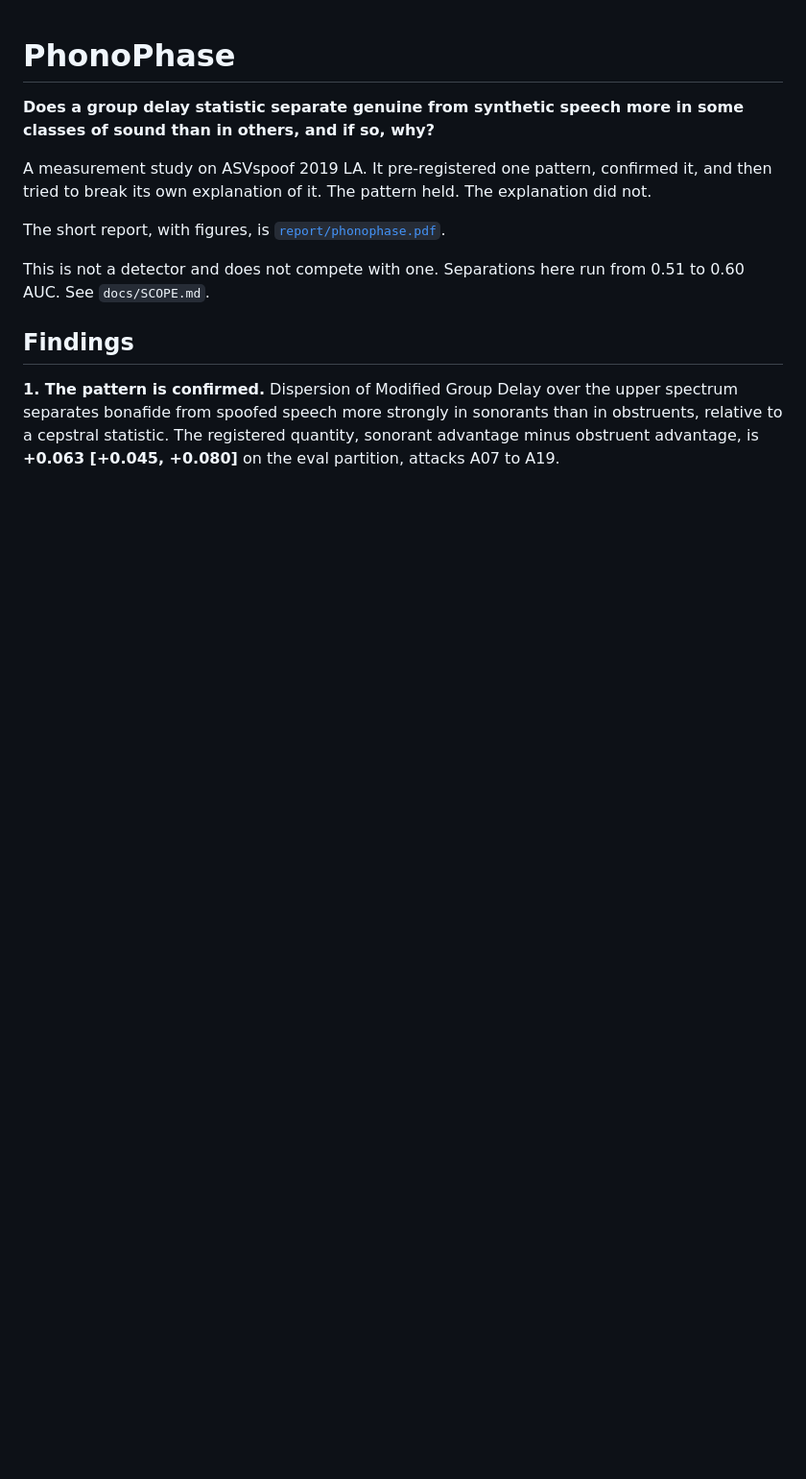
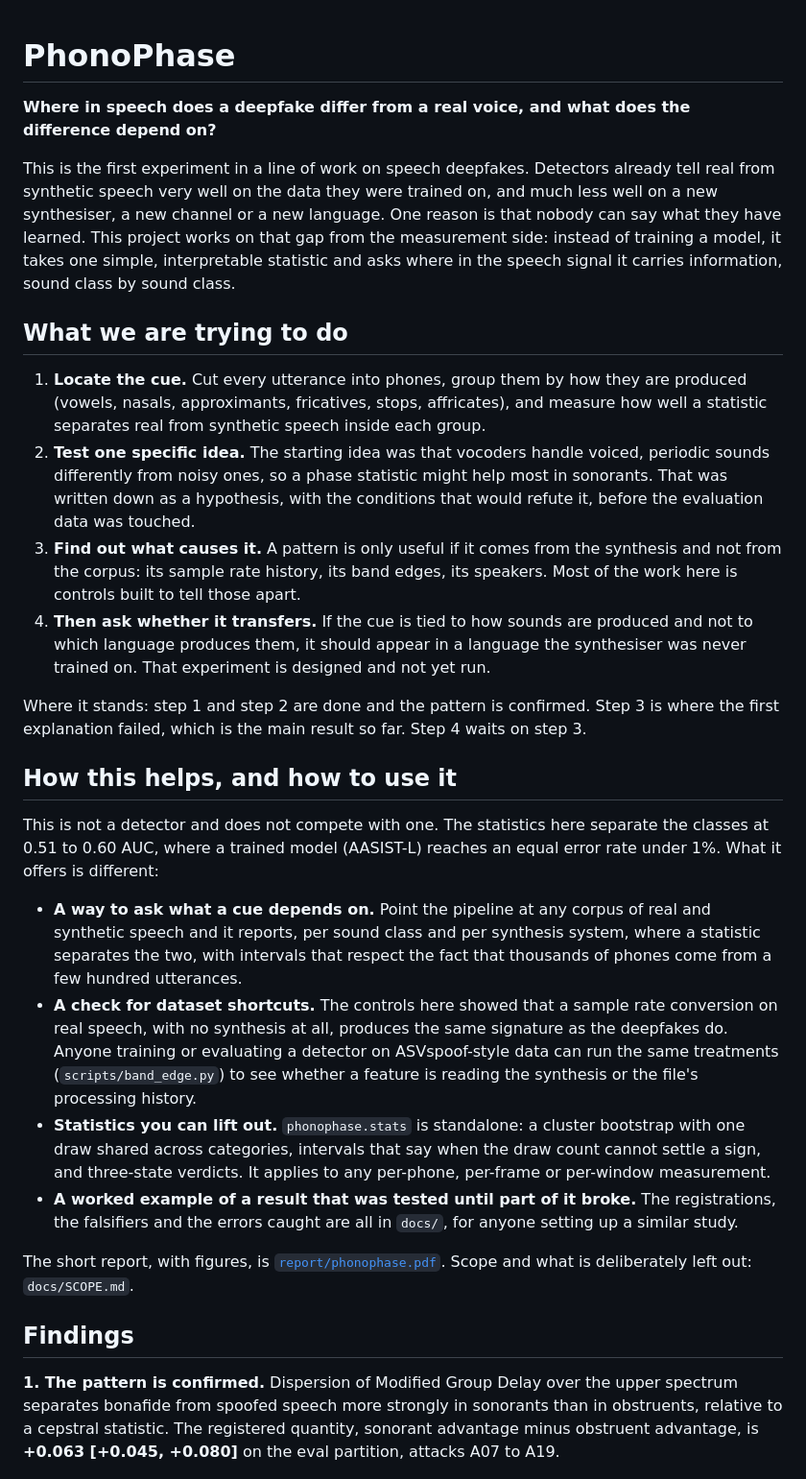
Before and after one commit to dwinzg/phonophase, a Markdown page: README.md, the part around the change. Shown at 96% size. Drawn GitHub-style; blank space fills up the shorter version.

Commit message:
Open the README with what the project is for, the plan in four steps, and how it can be used

```diff
--- a/README.md
+++ b/README.md
@@ -1,16 +1,64 @@
 # PhonoPhase
 
-**Does a group delay statistic separate genuine from synthetic speech more in
-some classes of sound than in others, and if so, why?**
+**Where in speech does a deepfake differ from a real voice, and what does the
+difference depend on?**
 
-A measurement study on ASVspoof 2019 LA. It pre-registered one pattern,
-confirmed it, and then tried to break its own explanation of it. The pattern
-held. The explanation did not.
+This is the first experiment in a line of work on speech deepfakes. Detectors
+already tell real from synthetic speech very well on the data they were trained
+on, and much less well on a new synthesiser, a new channel or a new language.
+One reason is that nobody can say what they have learned. This project works on
+that gap from the measurement side: instead of training a model, it takes one
+simple, interpretable statistic and asks where in the speech signal it carries
+information, sound class by sound class.
+
+## What we are trying to do
+
+1. **Locate the cue.** Cut every utterance into phones, group them by how they
+   are produced (vowels, nasals, approximants, fricatives, stops, affricates),
+   and measure how well a statistic separates real from synthetic speech inside
+   each group.
+2. **Test one specific idea.** The starting idea was that vocoders handle
+   voiced, periodic sounds differently from noisy ones, so a phase statistic
+   might help most in sonorants. That was written down as a hypothesis, with the conditions that
+   would refute it, before the evaluation data was touched.
+3. **Find out what causes it.** A pattern is only useful if it comes from the
+   synthesis and not from the corpus: its sample rate history, its band edges,
+   its speakers. Most of the work here is controls built to tell those apart.
+4. **Then ask whether it transfers.** If the cue is tied to how sounds are
+   produced and not to which language produces them, it should appear in a
+   language the synthesiser was never trained on. That experiment is designed
+   and not yet run.
+
+Where it stands: step 1 and step 2 are done and the pattern is confirmed. Step
+3 is where the first explanation failed, which is the main result so far. Step
+4 waits on step 3.
+
+## How this helps, and how to use it
+
+This is not a detector and does not compete with one. The statistics here
+separate the classes at 0.51 to 0.60 AUC, where a trained model (AASIST-L)
+reaches an equal error rate under 1%. What it offers is different:
+
+- **A way to ask what a cue depends on.** Point the pipeline at any corpus of
+  real and synthetic speech and it reports, per sound class and per synthesis
+  system, where a statistic separates the two, with intervals that respect the
+  fact that thousands of phones come from a few hundred utterances.
+- **A check for dataset shortcuts.** The controls here showed that a sample
+  rate conversion on real speech, with no synthesis at all, produces the same
+  signature as the deepfakes do. Anyone training or evaluating a detector on
+  ASVspoof-style data can run the same treatments (`scripts/band_edge.py`) to
+  see whether a feature is reading the synthesis or the file's processing
+  history.
+- **Statistics you can lift out.** `phonophase.stats` is standalone: a cluster
+  bootstrap with one draw shared across categories, intervals that say when the
+  draw count cannot settle a sign, and three-state verdicts. It applies to any
+  per-phone, per-frame or per-window measurement.
+- **A worked example of a result that was tested until part of it broke.** The
+  registrations, the falsifiers and the errors caught are all in `docs/`, for
+  anyone setting up a similar study.
 
 The short report, with figures, is [`report/phonophase.pdf`](report/phonophase.pdf).
-
-This is not a detector and does not compete with one. Separations here run from
-0.51 to 0.60 AUC. See `docs/SCOPE.md`.
+Scope and what is deliberately left out: `docs/SCOPE.md`.
 
 ## Findings
 
```
